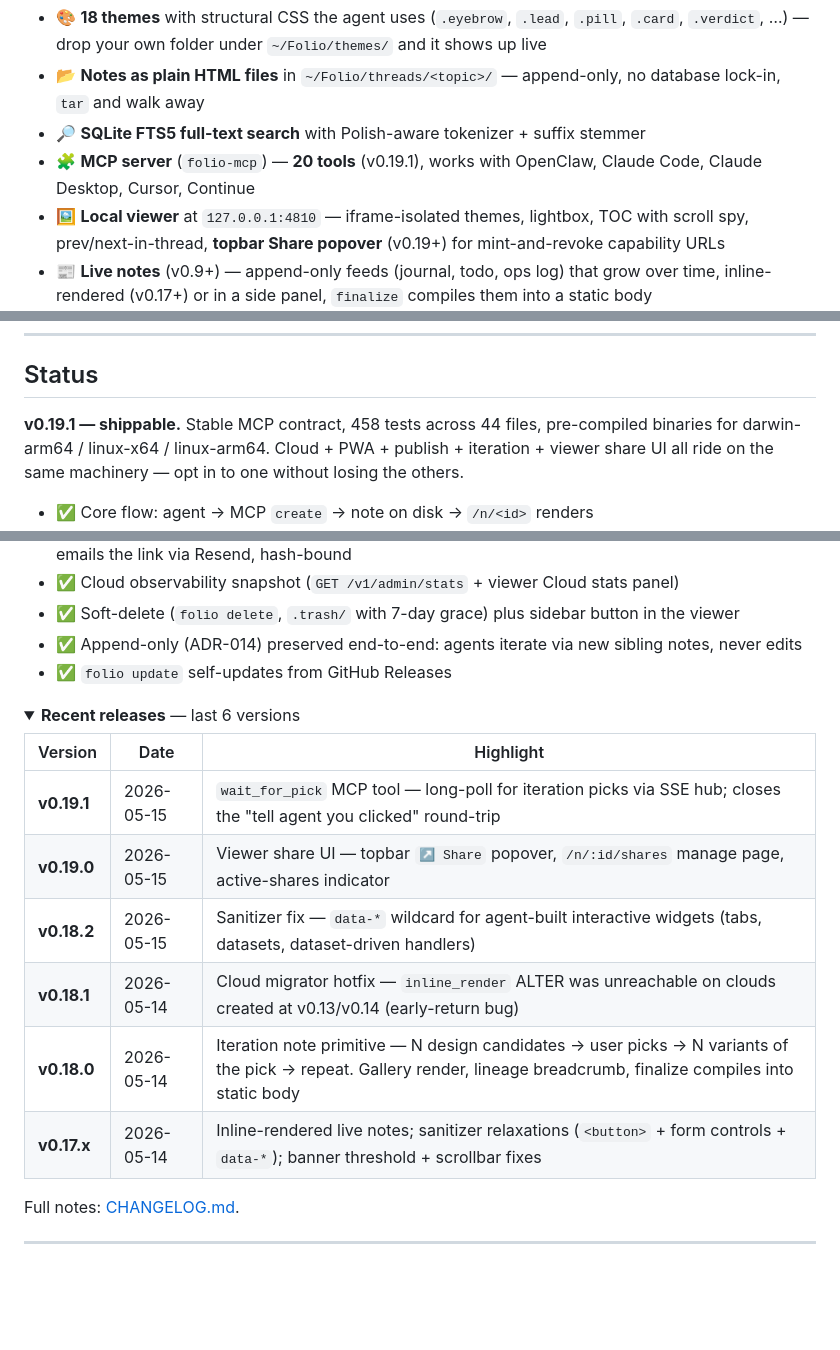
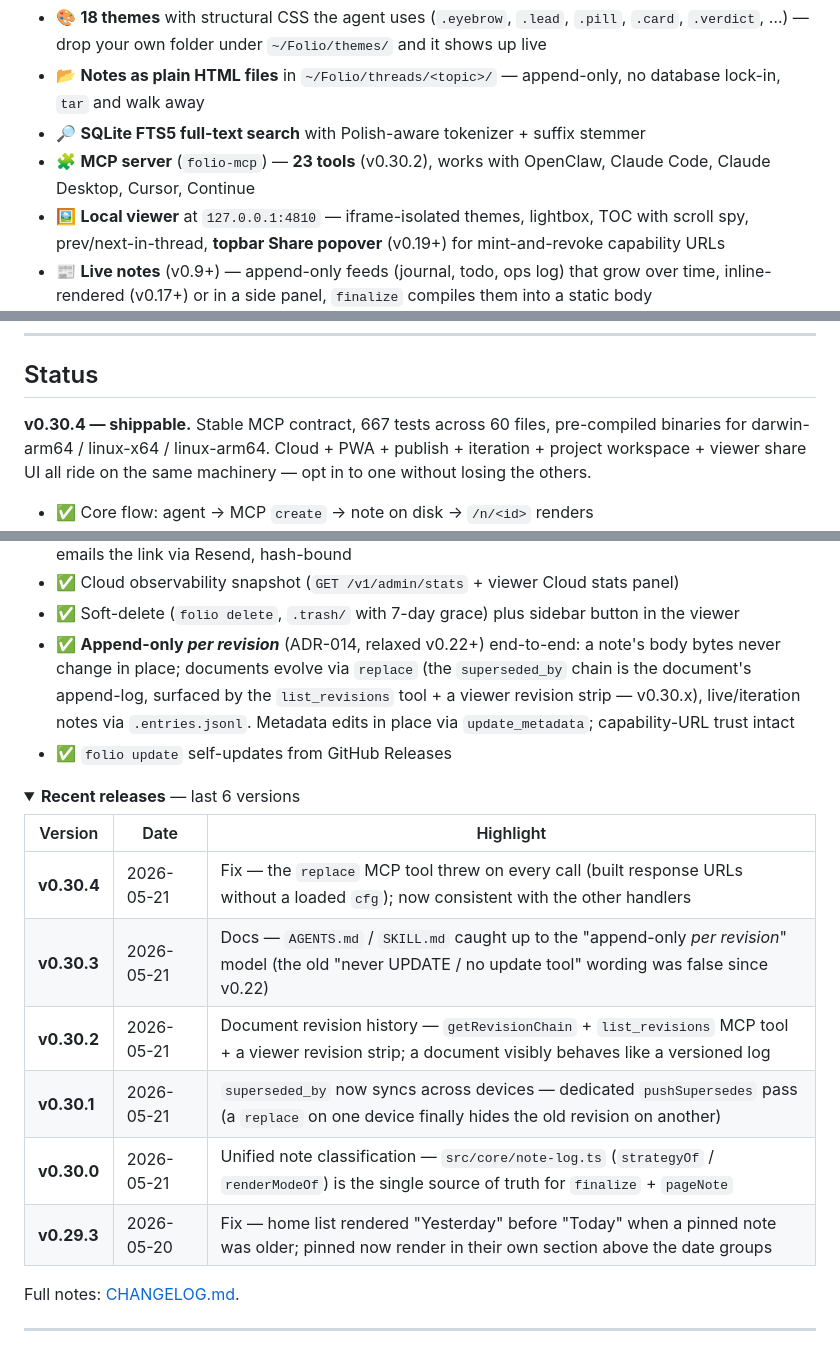
Before and after one commit to jzmudzinski/folio, a Markdown page: README.md, 3 parts joined by grey strips. Rendered like a GitHub page; folded sections open; blank space fills up the shorter version.

Commit message:
docs: catch README changelog up to v0.30.4
The README's Status block + "Recent releases" table were frozen at v0.19.1
while the repo is at v0.30.4. Synced:
- Recent releases table → actual last 6 (v0.30.4 → v0.29.3)
- Status line: v0.19.1 → v0.30.4, 458 tests/44 files → 667/60
- MCP tool count: 20 (v0.19.1) → 23 (v0.30.2)
- "Append-only ... never edits" bullet → "append-only per revision"
  (replace + superseded_by chain + list_revisions + viewer strip), matching
  the Phase 4 doc fixes in AGENTS.md / SKILL.md

Detailed per-version notes already live in CHANGELOG.md; no version bump
(README sync, not a release).

Co-Authored-By: Claude Opus 4.7 (1M context) <noreply@anthropic.com>

```diff
--- a/README.md
+++ b/README.md
@@ -20,7 +20,7 @@ When your agent has something to show — research, comparison, technical doc, d
 - 🎨 **18 themes** with structural CSS the agent uses (`.eyebrow`, `.lead`, `.pill`, `.card`, `.verdict`, …) — drop your own folder under `~/Folio/themes/` and it shows up live
 - 📂 **Notes as plain HTML files** in `~/Folio/threads/<topic>/` — append-only, no database lock-in, `tar` and walk away
 - 🔎 **SQLite FTS5 full-text search** with Polish-aware tokenizer + suffix stemmer
-- 🧩 **MCP server** (`folio-mcp`) — **20 tools** (v0.19.1), works with OpenClaw, Claude Code, Claude Desktop, Cursor, Continue
+- 🧩 **MCP server** (`folio-mcp`) — **23 tools** (v0.30.2), works with OpenClaw, Claude Code, Claude Desktop, Cursor, Continue
 - 🖼️ **Local viewer** at `127.0.0.1:4810` — iframe-isolated themes, lightbox, TOC with scroll spy, prev/next-in-thread, **topbar Share popover** (v0.19+) for mint-and-revoke capability URLs
 - 📰 **Live notes** (v0.9+) — append-only feeds (journal, todo, ops log) that grow over time, inline-rendered (v0.17+) or in a side panel, `finalize` compiles them into a static body
 - 🎛 **Iteration primitive** (v0.18+) — agent proposes N design candidates → user clicks one in a gallery → agent proposes N variants of the pick → repeat. `wait_for_pick` (v0.19.1) lets the agent block on the SSE hub so no "I clicked!" chat round-trip
@@ -49,7 +49,7 @@ The page runs entirely inside Folio's null-origin sandboxed iframe with CSP `con
 
 ## Status
 
-**v0.19.1 — shippable.** Stable MCP contract, 458 tests across 44 files, pre-compiled binaries for darwin-arm64 / linux-x64 / linux-arm64. Cloud + PWA + publish + iteration + viewer share UI all ride on the same machinery — opt in to one without losing the others.
+**v0.30.4 — shippable.** Stable MCP contract, 667 tests across 60 files, pre-compiled binaries for darwin-arm64 / linux-x64 / linux-arm64. Cloud + PWA + publish + iteration + project workspace + viewer share UI all ride on the same machinery — opt in to one without losing the others.
 
 - ✅ Core flow: agent → MCP `create` → note on disk → `/n/<id>` renders
 - ✅ Sync daemon (`folio sync`) mirrors `~/Folio/` to an optional cloud relay — bidirectional notes + assets + tombstones
@@ -61,7 +61,7 @@ The page runs entirely inside Folio's null-origin sandboxed iframe with CSP `con
 - ✅ `folio publish` mints capability URLs (or use the new viewer UI); with `--recipient` the cloud emails the link via Resend, hash-bound
 - ✅ Cloud observability snapshot (`GET /v1/admin/stats` + viewer Cloud stats panel)
 - ✅ Soft-delete (`folio delete`, `.trash/` with 7-day grace) plus sidebar button in the viewer
-- ✅ Append-only (ADR-014) preserved end-to-end: agents iterate via new sibling notes, never edits
+- ✅ **Append-only _per revision_** (ADR-014, relaxed v0.22+) end-to-end: a note's body bytes never change in place; documents evolve via `replace` (the `superseded_by` chain is the document's append-log, surfaced by the `list_revisions` tool + a viewer revision strip — v0.30.x), live/iteration notes via `.entries.jsonl`. Metadata edits in place via `update_metadata`; capability-URL trust intact
 - ✅ `folio update` self-updates from GitHub Releases
 
 <details>
@@ -69,12 +69,12 @@ The page runs entirely inside Folio's null-origin sandboxed iframe with CSP `con
 
 | Version | Date | Highlight |
 |---|---|---|
-| **v0.19.1** | 2026-05-15 | `wait_for_pick` MCP tool — long-poll for iteration picks via SSE hub; closes the "tell agent you clicked" round-trip |
-| **v0.19.0** | 2026-05-15 | Viewer share UI — topbar `↗ Share` popover, `/n/:id/shares` manage page, active-shares indicator |
-| **v0.18.2** | 2026-05-15 | Sanitizer fix — `data-*` wildcard for agent-built interactive widgets (tabs, datasets, dataset-driven handlers) |
-| **v0.18.1** | 2026-05-14 | Cloud migrator hotfix — `inline_render` ALTER was unreachable on clouds created at v0.13/v0.14 (early-return bug) |
-| **v0.18.0** | 2026-05-14 | Iteration note primitive — N design candidates → user picks → N variants of the pick → repeat. Gallery render, lineage breadcrumb, finalize compiles into static body |
-| **v0.17.x** | 2026-05-14 | Inline-rendered live notes; sanitizer relaxations (`<button>` + form controls + `data-*`); banner threshold + scrollbar fixes |
+| **v0.30.4** | 2026-05-21 | Fix — the `replace` MCP tool threw on every call (built response URLs without a loaded `cfg`); now consistent with the other handlers |
+| **v0.30.3** | 2026-05-21 | Docs — `AGENTS.md` / `SKILL.md` caught up to the "append-only _per revision_" model (the old "never UPDATE / no update tool" wording was false since v0.22) |
+| **v0.30.2** | 2026-05-21 | Document revision history — `getRevisionChain` + `list_revisions` MCP tool + a viewer revision strip; a document visibly behaves like a versioned log |
+| **v0.30.1** | 2026-05-21 | `superseded_by` now syncs across devices — dedicated `pushSupersedes` pass (a `replace` on one device finally hides the old revision on another) |
+| **v0.30.0** | 2026-05-21 | Unified note classification — `src/core/note-log.ts` (`strategyOf` / `renderModeOf`) is the single source of truth for `finalize` + `pageNote` |
+| **v0.29.3** | 2026-05-20 | Fix — home list rendered "Yesterday" before "Today" when a pinned note was older; pinned now render in their own section above the date groups |
 
 Full notes: [CHANGELOG.md](CHANGELOG.md).
 </details>
```
